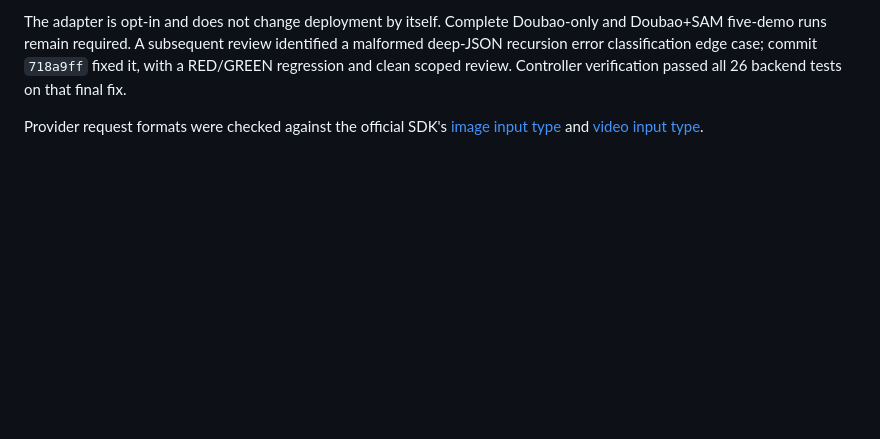
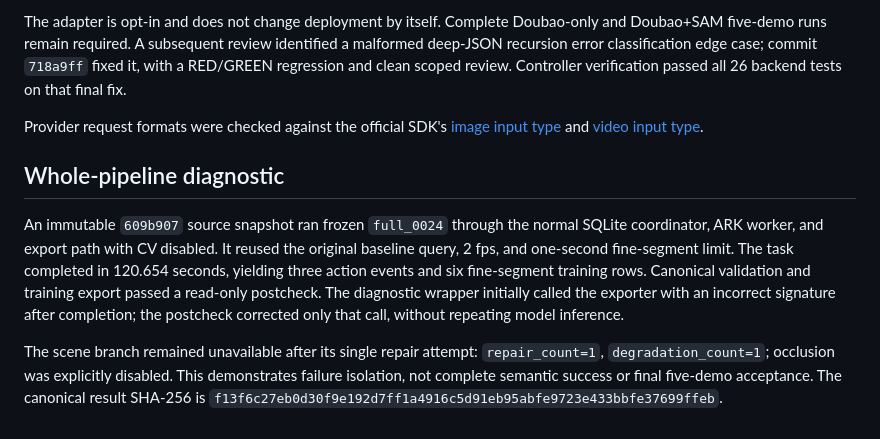
Before and after one commit to lindaxhy/WM-PerceptHarness, a Markdown page: docs/reports/2026-09-05-doubao-feasibility.md, the part around the change. Rendered like a GitHub page; blank space fills up the shorter version.

Commit message:
docs: record full pipeline and prompt sensitivity probes

```diff
--- a/docs/reports/2026-09-05-doubao-feasibility.md
+++ b/docs/reports/2026-09-05-doubao-feasibility.md
@@ -53,3 +53,20 @@ Controller verification passed all 26 backend tests on that final fix.
 Provider request formats were checked against the official SDK's
 [image input type](https://github.com/volcengine/volcengine-python-sdk/blob/master/volcenginesdkarkruntime/types/responses/response_input_image_param.py)
 and [video input type](https://github.com/volcengine/volcengine-python-sdk/blob/master/volcenginesdkarkruntime/types/responses/response_input_video_param.py).
+
+## Whole-pipeline diagnostic
+
+An immutable `609b907` source snapshot ran frozen `full_0024` through the normal
+SQLite coordinator, ARK worker, and export path with CV disabled. It reused the
+original baseline query, 2 fps, and one-second fine-segment limit. The task
+completed in 120.654 seconds, yielding three action events and six fine-segment
+training rows. Canonical validation and training export passed a read-only
+postcheck. The diagnostic wrapper initially called the exporter with an
+incorrect signature after completion; the postcheck corrected only that call,
+without repeating model inference.
+
+The scene branch remained unavailable after its single repair attempt:
+`repair_count=1`, `degradation_count=1`; occlusion was explicitly disabled.
+This demonstrates failure isolation, not complete semantic success or final
+five-demo acceptance. The canonical result SHA-256 is
+`f13f6c27eb0d30f9e192d7ff1a4916c5d91eb95abfe9723e433bbfe37699ffeb`.
```
Also changed, not shown: docs/reports/2026-09-05-sam31-runtime-preflight.md (+12 -0 lines).
